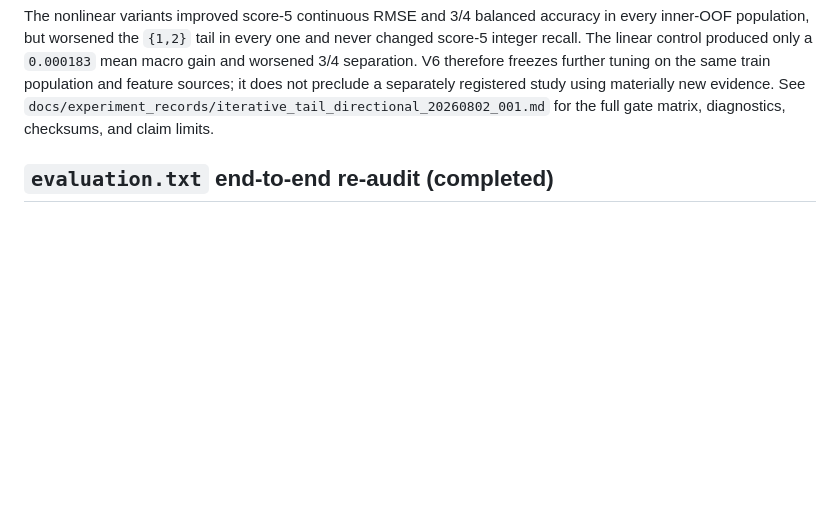
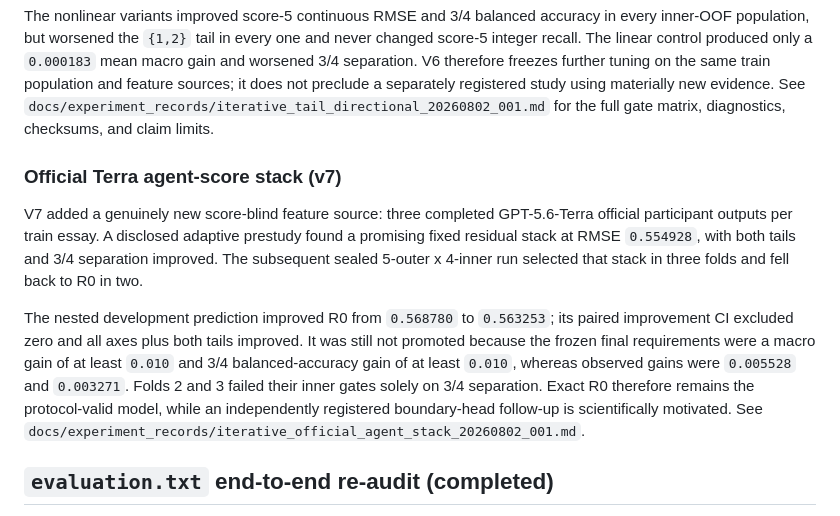
Before and after one commit to Yoon-Jeong-ho/mal2026, a Markdown page: README.md, the part around the change. Rendered like a GitHub page; blank space fills up the shorter version.

Commit message:
document official Terra stack result

```diff
--- a/README.md
+++ b/README.md
@@ -97,6 +97,24 @@ further tuning on the same train population and feature sources; it does not
 preclude a separately registered study using materially new evidence. See
 `docs/experiment_records/iterative_tail_directional_20260802_001.md` for the
 full gate matrix, diagnostics, checksums, and claim limits.
+
+### Official Terra agent-score stack (v7)
+
+V7 added a genuinely new score-blind feature source: three completed
+GPT-5.6-Terra official participant outputs per train essay. A disclosed
+adaptive prestudy found a promising fixed residual stack at RMSE `0.554928`,
+with both tails and 3/4 separation improved. The subsequent sealed 5-outer x
+4-inner run selected that stack in three folds and fell back to R0 in two.
+
+The nested development prediction improved R0 from `0.568780` to `0.563253`;
+its paired improvement CI excluded zero and all axes plus both tails improved.
+It was still not promoted because the frozen final requirements were a macro
+gain of at least `0.010` and 3/4 balanced-accuracy gain of at least `0.010`,
+whereas observed gains were `0.005528` and `0.003271`. Folds 2 and 3 failed
+their inner gates solely on 3/4 separation. Exact R0 therefore remains the
+protocol-valid model, while an independently registered boundary-head
+follow-up is scientifically motivated. See
+`docs/experiment_records/iterative_official_agent_stack_20260802_001.md`.
 
 ## `evaluation.txt` end-to-end re-audit (completed)
 
```
Also changed, not shown: docs/experiment_records/iterative_official_agent_stack_20260802_001.md (added, +166 -0 lines).
